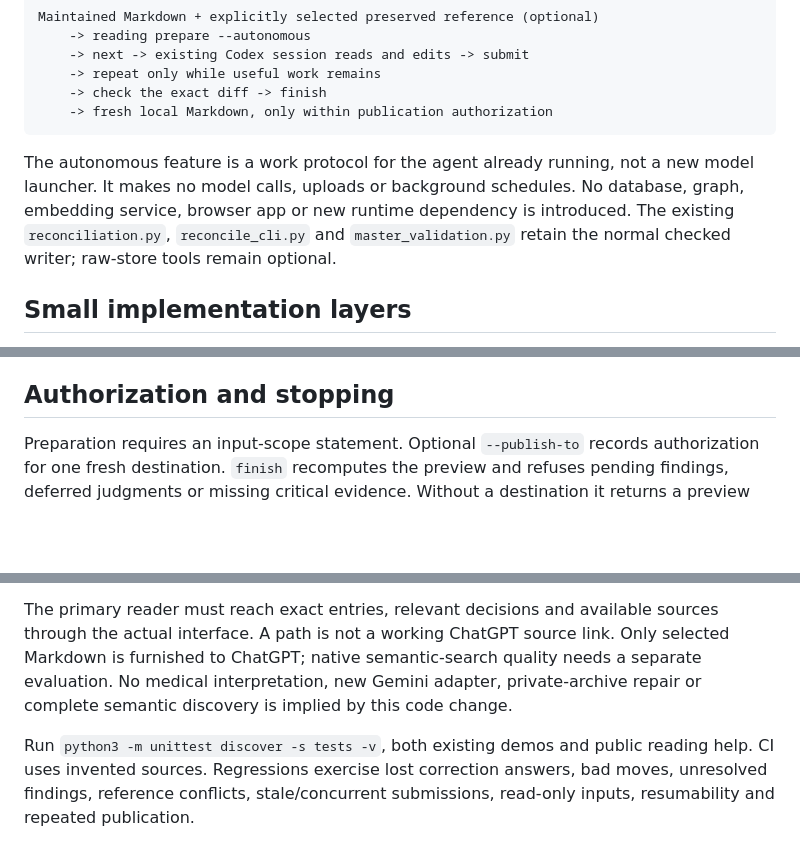
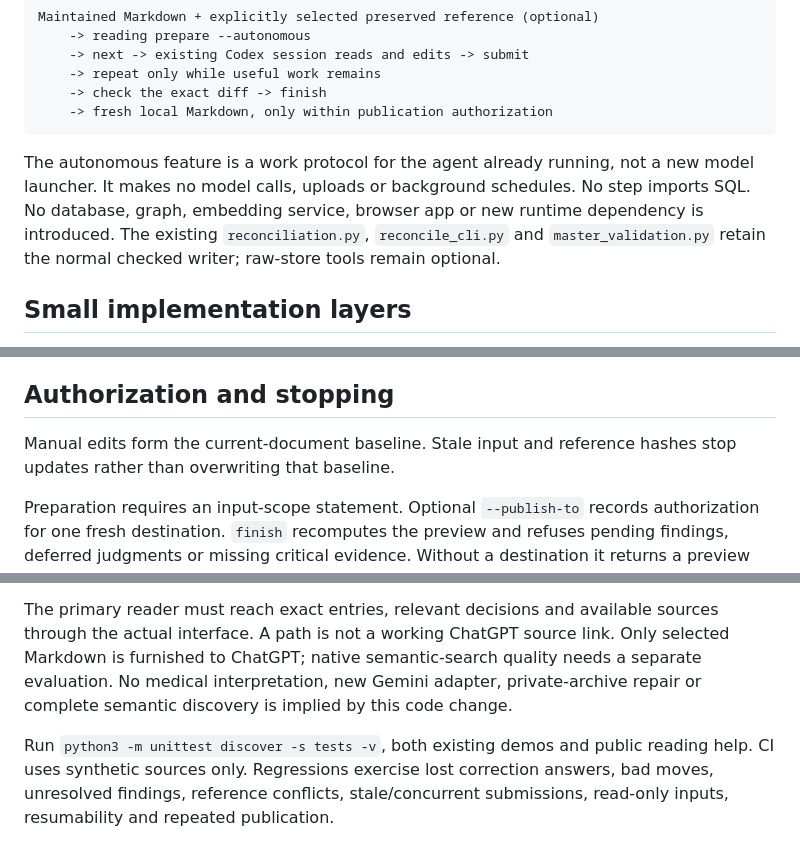
Before and after one commit to xia-geom/conversation-archive, a Markdown page: ARCHITECTURE.md, 3 parts joined by grey strips. Rendered like a GitHub page; blank space fills up the shorter version.

Commit message:
Preserve explicit manual-edit, no-SQL and synthetic-test architecture commitments

````diff
--- a/ARCHITECTURE.md
+++ b/ARCHITECTURE.md
@@ -40,7 +40,7 @@ Maintained Markdown + explicitly selected preserved reference (optional)
     -> fresh local Markdown, only within publication authorization
 ```
 
-The autonomous feature is a work protocol for the agent already running, not a new model launcher. It makes no model calls, uploads or background schedules. No database, graph, embedding service, browser app or new runtime dependency is introduced. The existing `reconciliation.py`, `reconcile_cli.py` and `master_validation.py` retain the normal checked writer; raw-store tools remain optional.
+The autonomous feature is a work protocol for the agent already running, not a new model launcher. It makes no model calls, uploads or background schedules. No step imports SQL. No database, graph, embedding service, browser app or new runtime dependency is introduced. The existing `reconciliation.py`, `reconcile_cli.py` and `master_validation.py` retain the normal checked writer; raw-store tools remain optional.
 
 ## Small implementation layers
 
@@ -66,6 +66,8 @@ Generated source wrappers do not become new evidence on the next pass. Retained
 
 ## Authorization and stopping
 
+Manual edits form the current-document baseline. Stale input and reference hashes stop updates rather than overwriting that baseline.
+
 Preparation requires an input-scope statement. Optional `--publish-to` records authorization for one fresh destination. `finish` recomputes the preview and refuses pending findings, deferred judgments or missing critical evidence. Without a destination it returns a preview for approval. It does not overwrite original/manual files or choose a global current archive.
 
 Progress distinguishes pending work, owner questions, missing evidence, readiness and publication. Empty submissions report no_progress; accepted revisions have a finite cap. That cap is not a token/dollar budget and does not count rejected attempts. The agent must stop repeated failures and respect existing model-transfer and spending authorization.
@@ -78,4 +80,4 @@ The 1.1 reader accepts verified complete 1.0 publication blocks. Old excerpts wi
 
 The primary reader must reach exact entries, relevant decisions and available sources through the actual interface. A path is not a working ChatGPT source link. Only selected Markdown is furnished to ChatGPT; native semantic-search quality needs a separate evaluation. No medical interpretation, new Gemini adapter, private-archive repair or complete semantic discovery is implied by this code change.
 
-Run `python3 -m unittest discover -s tests -v`, both existing demos and public reading help. CI uses invented sources. Regressions exercise lost correction answers, bad moves, unresolved findings, reference conflicts, stale/concurrent submissions, read-only inputs, resumability and repeated publication.
+Run `python3 -m unittest discover -s tests -v`, both existing demos and public reading help. CI uses synthetic sources only. Regressions exercise lost correction answers, bad moves, unresolved findings, reference conflicts, stale/concurrent submissions, read-only inputs, resumability and repeated publication.
````
